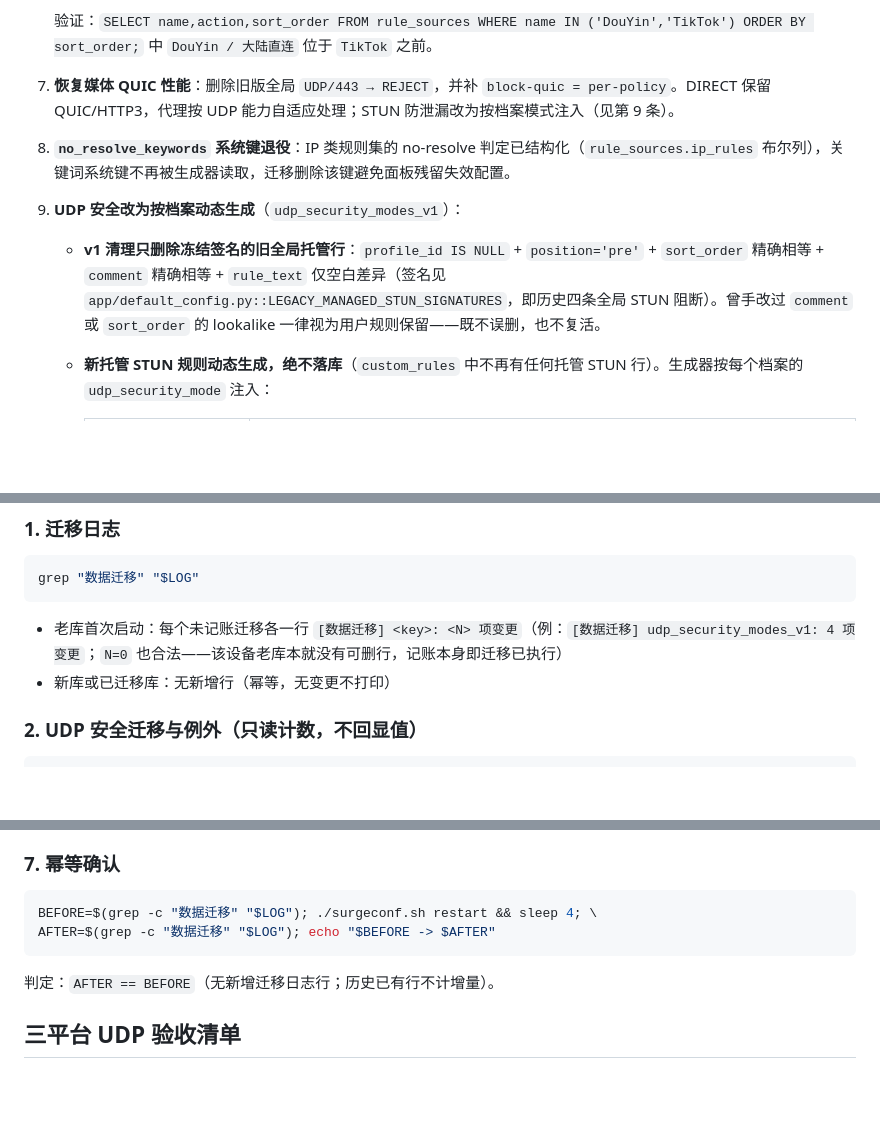
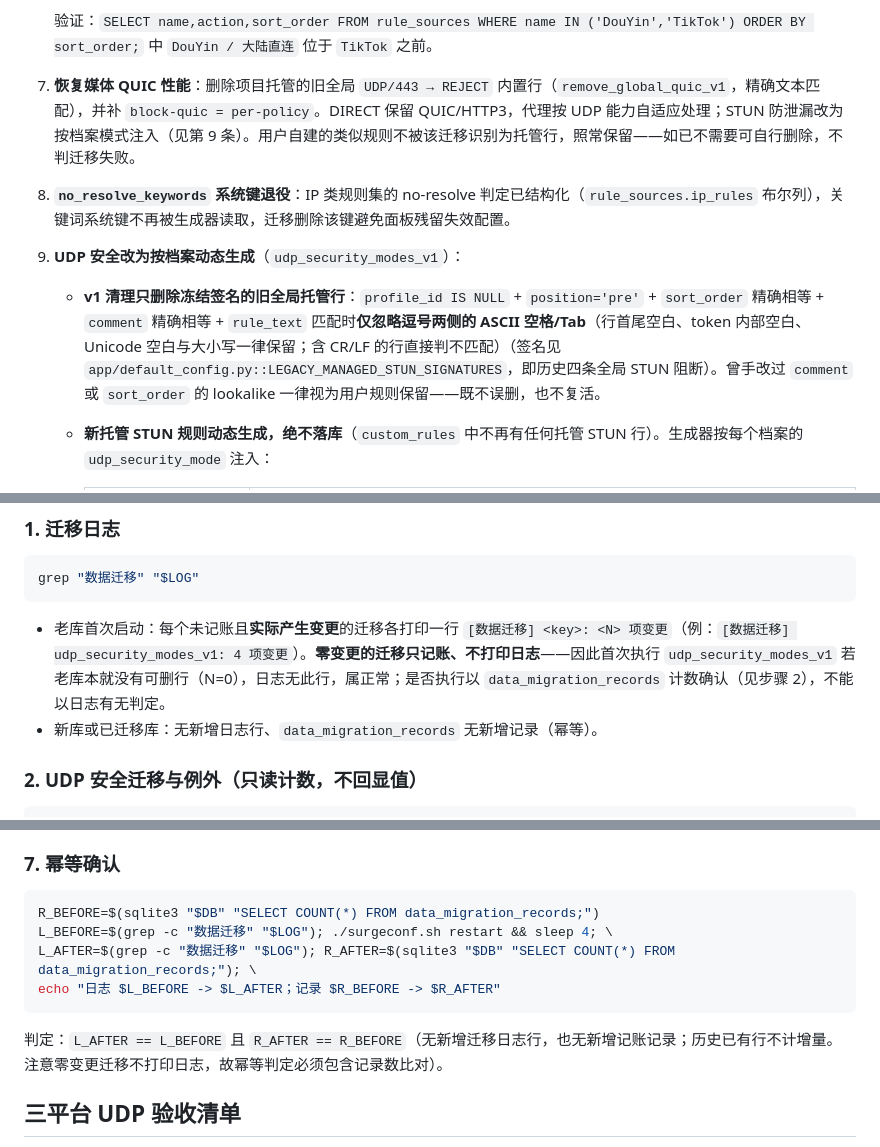
Before and after one commit to arcangelw/SurgeConf, a Markdown page: docs/MIGRATION_VERIFY.md, 3 parts joined by grey strips. GitHub-like rendering; blank space fills up the shorter version.

````diff
--- a/docs/MIGRATION_VERIFY.md
+++ b/docs/MIGRATION_VERIFY.md
@@ -27,10 +27,10 @@ LOG="$HOME/Library/Logs/SurgeConf/surgeconf.log"
 6. **抖音优先直连**：补齐 `DouYin` 规则源并放在 `TikTok` 之前。两者都覆盖 `snssdk.com`，优先直连可避免抖音评论、视频和直播误走 TikTok 海外出口。
 
    验证：`SELECT name,action,sort_order FROM rule_sources WHERE name IN ('DouYin','TikTok') ORDER BY sort_order;` 中 `DouYin / 大陆直连` 位于 `TikTok` 之前。
-7. **恢复媒体 QUIC 性能**：删除旧版全局 `UDP/443 → REJECT`，并补 `block-quic = per-policy`。DIRECT 保留 QUIC/HTTP3，代理按 UDP 能力自适应处理；STUN 防泄漏改为按档案模式注入（见第 9 条）。
+7. **恢复媒体 QUIC 性能**：删除项目托管的旧全局 `UDP/443 → REJECT` 内置行（`remove_global_quic_v1`，精确文本匹配），并补 `block-quic = per-policy`。DIRECT 保留 QUIC/HTTP3，代理按 UDP 能力自适应处理；STUN 防泄漏改为按档案模式注入（见第 9 条）。用户自建的类似规则不被该迁移识别为托管行，照常保留——如已不需要可自行删除，不判迁移失败。
 8. **`no_resolve_keywords` 系统键退役**：IP 类规则集的 no-resolve 判定已结构化（`rule_sources.ip_rules` 布尔列），关键词系统键不再被生成器读取，迁移删除该键避免面板残留失效配置。
 9. **UDP 安全改为按档案动态生成**（`udp_security_modes_v1`）：
-   - **v1 清理只删除冻结签名的旧全局托管行**：`profile_id IS NULL` + `position='pre'` + `sort_order` 精确相等 + `comment` 精确相等 + `rule_text` 仅空白差异（签名见 `app/default_config.py::LEGACY_MANAGED_STUN_SIGNATURES`，即历史四条全局 STUN 阻断）。曾手改过 `comment` 或 `sort_order` 的 lookalike 一律视为用户规则保留——既不误删，也不复活。
+   - **v1 清理只删除冻结签名的旧全局托管行**：`profile_id IS NULL` + `position='pre'` + `sort_order` 精确相等 + `comment` 精确相等 + `rule_text` 匹配时**仅忽略逗号两侧的 ASCII 空格/Tab**（行首尾空白、token 内部空白、Unicode 空白与大小写一律保留；含 CR/LF 的行直接判不匹配）（签名见 `app/default_config.py::LEGACY_MANAGED_STUN_SIGNATURES`，即历史四条全局 STUN 阻断）。曾手改过 `comment` 或 `sort_order` 的 lookalike 一律视为用户规则保留——既不误删，也不复活。
    - **新托管 STUN 规则动态生成，绝不落库**（`custom_rules` 中不再有任何托管 STUN 行）。生成器按每个档案的 `udp_security_mode` 注入：
 
      | 模式 | 产物 `[Rule]` 段（注释行 `# >> 托管 UDP 安全规则` 之后、第一条 RULE-SET 之前） |
@@ -49,8 +49,8 @@ LOG="$HOME/Library/Logs/SurgeConf/surgeconf.log"
 grep "数据迁移" "$LOG"
 ```
 
-- 老库首次启动：每个未记账迁移各一行 `[数据迁移] <key>: <N> 项变更`（例：`[数据迁移] udp_security_modes_v1: 4 项变更`；`N=0` 也合法——该设备老库本就没有可删行，记账本身即迁移已执行）
-- 新库或已迁移库：无新增行（幂等，无变更不打印）
+- 老库首次启动：每个未记账且**实际产生变更**的迁移各打印一行 `[数据迁移] <key>: <N> 项变更`（例：`[数据迁移] udp_security_modes_v1: 4 项变更`）。**零变更的迁移只记账、不打印日志**——因此首次执行 `udp_security_modes_v1` 若老库本就没有可删行（N=0），日志无此行，属正常；是否执行以 `data_migration_records` 计数确认（见步骤 2），不能以日志有无判定。
+- 新库或已迁移库：无新增日志行、`data_migration_records` 无新增记录（幂等）。
 
 ### 2. UDP 安全迁移与例外（只读计数，不回显值）
 
@@ -148,11 +148,13 @@ ifconfig | grep "inet6" | grep -v "fe80::" | grep -v "::1"   # 无输出 ✓
 ### 7. 幂等确认
 
 ```bash
-BEFORE=$(grep -c "数据迁移" "$LOG"); ./surgeconf.sh restart && sleep 4; \
-AFTER=$(grep -c "数据迁移" "$LOG"); echo "$BEFORE -> $AFTER"
+R_BEFORE=$(sqlite3 "$DB" "SELECT COUNT(*) FROM data_migration_records;")
+L_BEFORE=$(grep -c "数据迁移" "$LOG"); ./surgeconf.sh restart && sleep 4; \
+L_AFTER=$(grep -c "数据迁移" "$LOG"); R_AFTER=$(sqlite3 "$DB" "SELECT COUNT(*) FROM data_migration_records;"); \
+echo "日志 $L_BEFORE -> $L_AFTER；记录 $R_BEFORE -> $R_AFTER"
 ```
 
-判定：`AFTER == BEFORE`（无新增迁移日志行；历史已有行不计增量）。
+判定：`L_AFTER == L_BEFORE` 且 `R_AFTER == R_BEFORE`（无新增迁移日志行，也无新增记账记录；历史已有行不计增量。注意零变更迁移不打印日志，故幂等判定必须包含记录数比对）。
 
 ## 三平台 UDP 验收清单
 
````
Also changed, not shown: other parts of docs/MIGRATION_VERIFY.md (+5 -5 lines), README.md (+2 -2 lines), docs/HANDOVER.md (+1 -1 lines).
